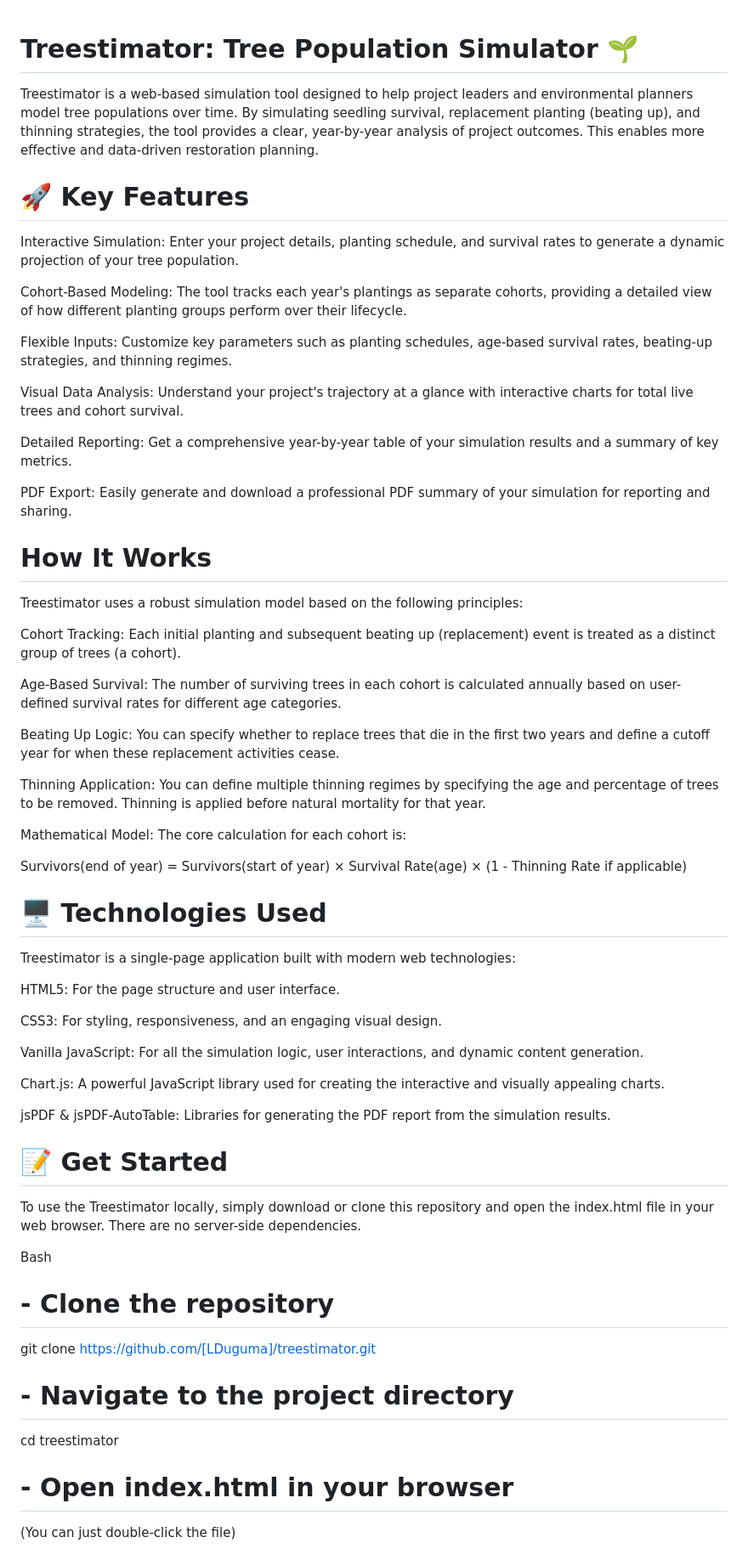
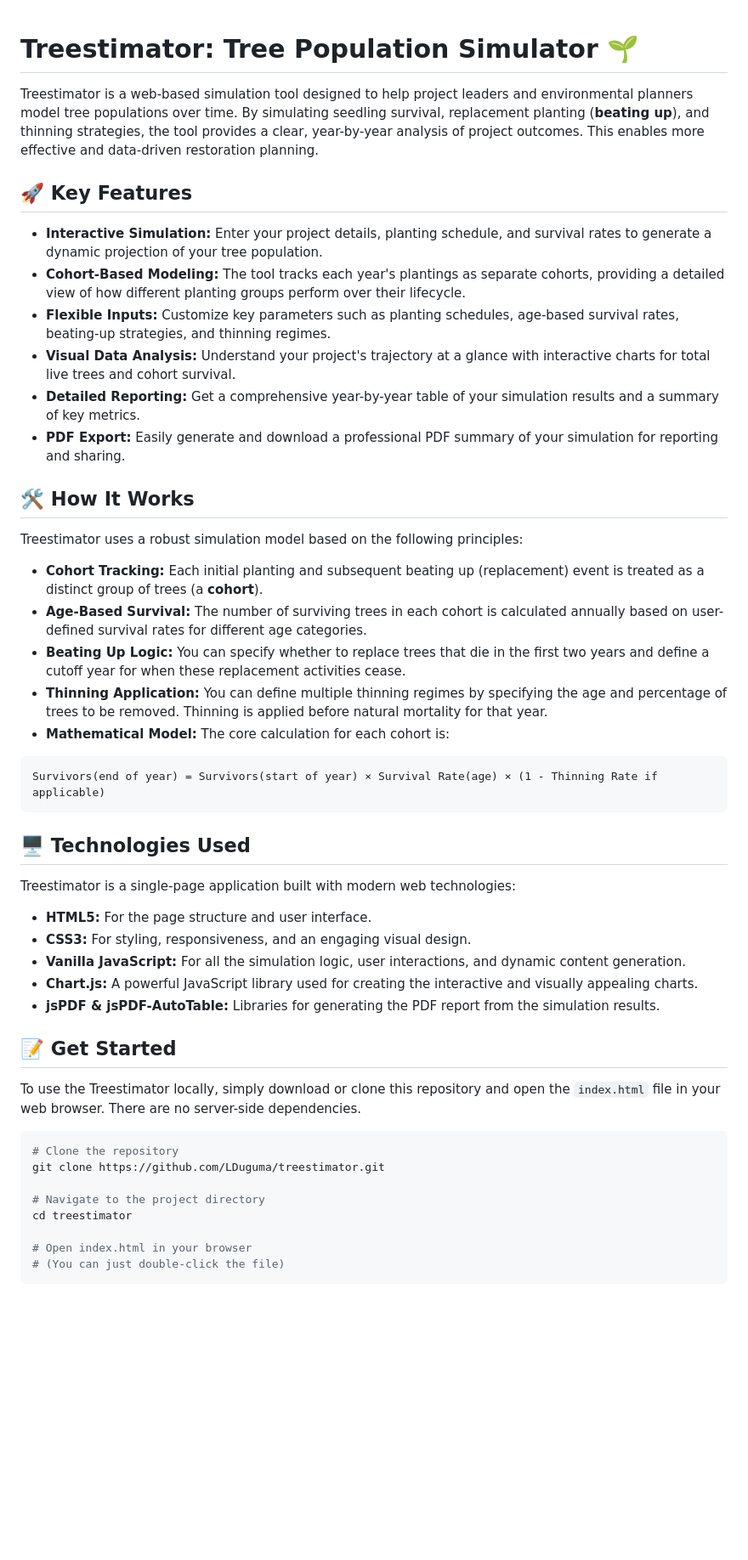
Before and after one commit to LDuguma/treestimator, a Markdown page: README.md, the part around the change printed below. Shown: that part at 85% size. GitHub-like rendering; blank space fills up the shorter version.

````diff
--- a/README.md
+++ b/README.md
@@ -1,59 +1,52 @@
 # Treestimator: Tree Population Simulator 🌱
-Treestimator is a web-based simulation tool designed to help project leaders and environmental planners model tree populations over time. By simulating seedling survival, replacement planting (beating up), and thinning strategies, the tool provides a clear, year-by-year analysis of project outcomes. This enables more effective and data-driven restoration planning.
 
-# 🚀 Key Features
-Interactive Simulation: Enter your project details, planting schedule, and survival rates to generate a dynamic projection of your tree population.
+Treestimator is a web-based simulation tool designed to help project leaders and environmental planners model tree populations over time. By simulating seedling survival, replacement planting (**beating up**), and thinning strategies, the tool provides a clear, year-by-year analysis of project outcomes. This enables more effective and data-driven restoration planning.
 
-Cohort-Based Modeling: The tool tracks each year's plantings as separate cohorts, providing a detailed view of how different planting groups perform over their lifecycle.
+## 🚀 Key Features
 
-Flexible Inputs: Customize key parameters such as planting schedules, age-based survival rates, beating-up strategies, and thinning regimes.
+* **Interactive Simulation:** Enter your project details, planting schedule, and survival rates to generate a dynamic projection of your tree population.
+* **Cohort-Based Modeling:** The tool tracks each year's plantings as separate cohorts, providing a detailed view of how different planting groups perform over their lifecycle.
+* **Flexible Inputs:** Customize key parameters such as planting schedules, age-based survival rates, beating-up strategies, and thinning regimes.
+* **Visual Data Analysis:** Understand your project's trajectory at a glance with interactive charts for total live trees and cohort survival.
+* **Detailed Reporting:** Get a comprehensive year-by-year table of your simulation results and a summary of key metrics.
+* **PDF Export:** Easily generate and download a professional PDF summary of your simulation for reporting and sharing.
 
-Visual Data Analysis: Understand your project's trajectory at a glance with interactive charts for total live trees and cohort survival.
+## 🛠️ How It Works
 
-Detailed Reporting: Get a comprehensive year-by-year table of your simulation results and a summary of key metrics.
-
-PDF Export: Easily generate and download a professional PDF summary of your simulation for reporting and sharing.
-
-
-# How It Works
 Treestimator uses a robust simulation model based on the following principles:
 
-Cohort Tracking: Each initial planting and subsequent beating up (replacement) event is treated as a distinct group of trees (a cohort).
+* **Cohort Tracking:** Each initial planting and subsequent beating up (replacement) event is treated as a distinct group of trees (a **cohort**).
+* **Age-Based Survival:** The number of surviving trees in each cohort is calculated annually based on user-defined survival rates for different age categories.
+* **Beating Up Logic:** You can specify whether to replace trees that die in the first two years and define a cutoff year for when these replacement activities cease.
+* **Thinning Application:** You can define multiple thinning regimes by specifying the age and percentage of trees to be removed. Thinning is applied before natural mortality for that year.
+* **Mathematical Model:** The core calculation for each cohort is:
 
-Age-Based Survival: The number of surviving trees in each cohort is calculated annually based on user-defined survival rates for different age categories.
+```
+Survivors(end of year) = Survivors(start of year) × Survival Rate(age) × (1 - Thinning Rate if applicable)
+```
 
-Beating Up Logic: You can specify whether to replace trees that die in the first two years and define a cutoff year for when these replacement activities cease.
+## 🖥️ Technologies Used
 
-Thinning Application: You can define multiple thinning regimes by specifying the age and percentage of trees to be removed. Thinning is applied before natural mortality for that year.
-
-Mathematical Model: The core calculation for each cohort is:
-
-Survivors(end of year) = Survivors(start of year) × Survival Rate(age) × (1 - Thinning Rate if applicable)
-
-# 🖥️ Technologies Used
 Treestimator is a single-page application built with modern web technologies:
 
-HTML5: For the page structure and user interface.
+* **HTML5:** For the page structure and user interface.
+* **CSS3:** For styling, responsiveness, and an engaging visual design.
+* **Vanilla JavaScript:** For all the simulation logic, user interactions, and dynamic content generation.
+* **Chart.js:** A powerful JavaScript library used for creating the interactive and visually appealing charts.
+* **jsPDF & jsPDF-AutoTable:** Libraries for generating the PDF report from the simulation results.
 
-CSS3: For styling, responsiveness, and an engaging visual design.
+## 📝 Get Started
 
-Vanilla JavaScript: For all the simulation logic, user interactions, and dynamic content generation.
+To use the Treestimator locally, simply download or clone this repository and open the `index.html` file in your web browser. There are no server-side dependencies.
 
-Chart.js: A powerful JavaScript library used for creating the interactive and visually appealing charts.
+```bash
+# Clone the repository
+git clone https://github.com/LDuguma/treestimator.git
 
-jsPDF & jsPDF-AutoTable: Libraries for generating the PDF report from the simulation results.
-
-# 📝 Get Started
-To use the Treestimator locally, simply download or clone this repository and open the index.html file in your web browser. There are no server-side dependencies.
-
-Bash
-
-# - Clone the repository
-git clone https://github.com/[LDuguma]/treestimator.git
-
-# - Navigate to the project directory
+# Navigate to the project directory
 cd treestimator
 
-# - Open index.html in your browser
-(You can just double-click the file)
+# Open index.html in your browser
+# (You can just double-click the file)
+```
 
````
Also changed, not shown: other parts of README.md (+6 -3 lines).
